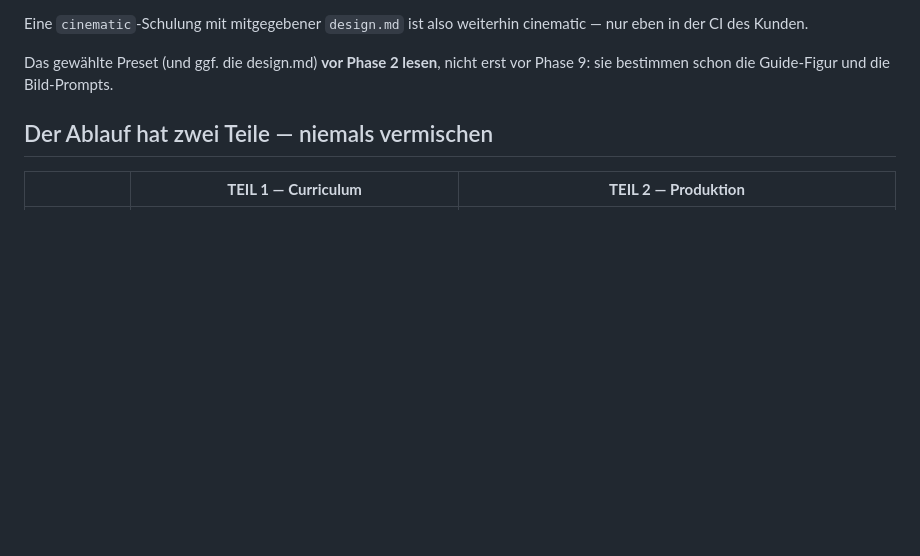
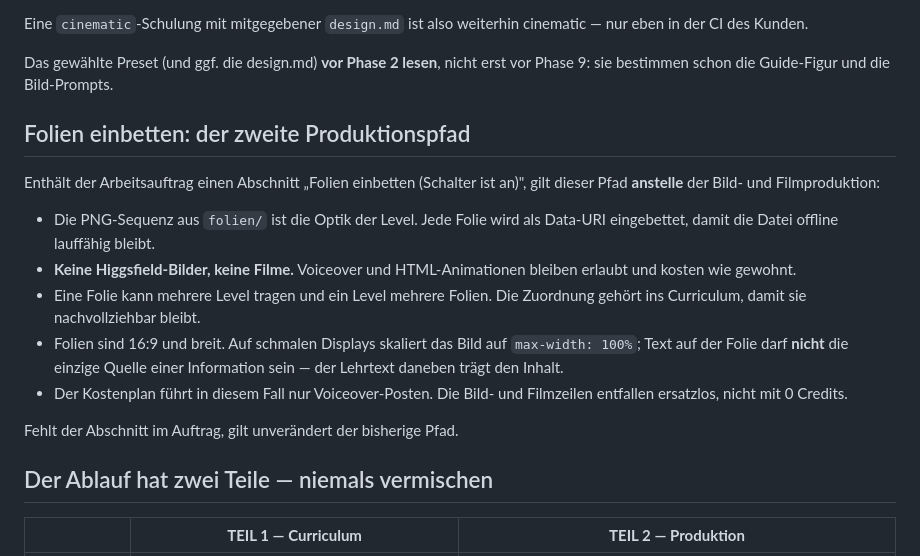
Before and after one commit to Audiojoy72/SmartCon-Kurse, a Markdown page: skill/schulung/SKILL.md, the part around the change. Drawn GitHub-style; blank space fills up the shorter version.

Commit message:
docs(skill): Produktionspfad Folien einbetten
Co-Authored-By: Claude Opus 5 (1M context) <noreply@anthropic.com>

```diff
--- a/skill/schulung/SKILL.md
+++ b/skill/schulung/SKILL.md
@@ -43,6 +43,25 @@ cinematic — nur eben in der CI des Kunden.
 
 Das gewählte Preset (und ggf. die design.md) **vor Phase 2 lesen**, nicht erst vor Phase 9:
 sie bestimmen schon die Guide-Figur und die Bild-Prompts.
+
+## Folien einbetten: der zweite Produktionspfad
+
+Enthält der Arbeitsauftrag einen Abschnitt „Folien einbetten (Schalter ist an)",
+gilt dieser Pfad **anstelle** der Bild- und Filmproduktion:
+
+- Die PNG-Sequenz aus `folien/` ist die Optik der Level. Jede Folie wird als
+  Data-URI eingebettet, damit die Datei offline lauffähig bleibt.
+- **Keine Higgsfield-Bilder, keine Filme.** Voiceover und HTML-Animationen
+  bleiben erlaubt und kosten wie gewohnt.
+- Eine Folie kann mehrere Level tragen und ein Level mehrere Folien. Die
+  Zuordnung gehört ins Curriculum, damit sie nachvollziehbar bleibt.
+- Folien sind 16:9 und breit. Auf schmalen Displays skaliert das Bild auf
+  `max-width: 100%`; Text auf der Folie darf **nicht** die einzige Quelle einer
+  Information sein — der Lehrtext daneben trägt den Inhalt.
+- Der Kostenplan führt in diesem Fall nur Voiceover-Posten. Die Bild- und
+  Filmzeilen entfallen ersatzlos, nicht mit 0 Credits.
+
+Fehlt der Abschnitt im Auftrag, gilt unverändert der bisherige Pfad.
 
 ## Der Ablauf hat zwei Teile — niemals vermischen
 
```
